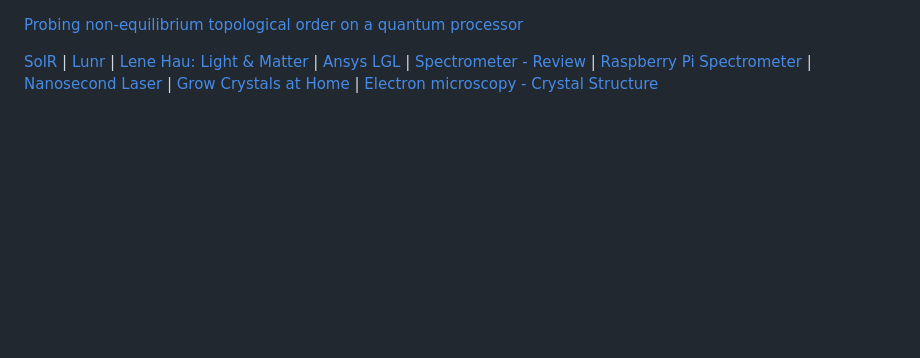
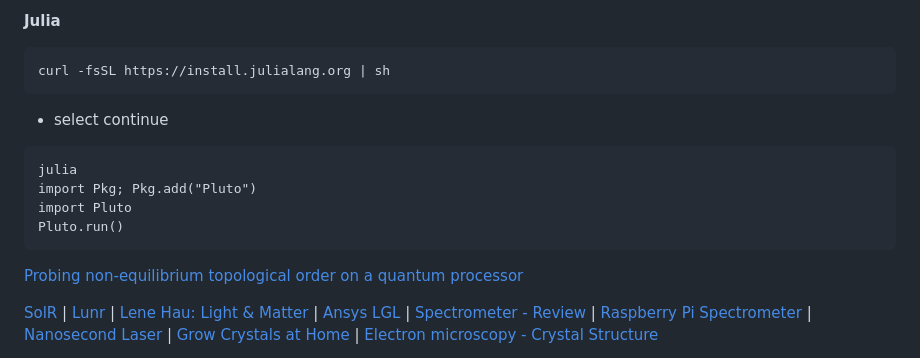
Before and after one commit to ophelialabs/q_compute, a Markdown page: README.md, the part around the change. Rendered like a GitHub page; blank space fills up the shorter version.

Commit message:
Update README with Julia installation instructions
Added installation instructions for Julia and Pluto.

````diff
--- a/README.md
+++ b/README.md
@@ -1,3 +1,15 @@
+**Julia**
+```
+curl -fsSL https://install.julialang.org | sh
+```
+ - select continue
+```
+julia
+import Pkg; Pkg.add("Pluto")
+import Pluto
+Pluto.run()
+```
+
 [Probing non-equilibrium topological order
 on a quantum processor](https://arxiv.org/pdf/2501.18461)
 
````
